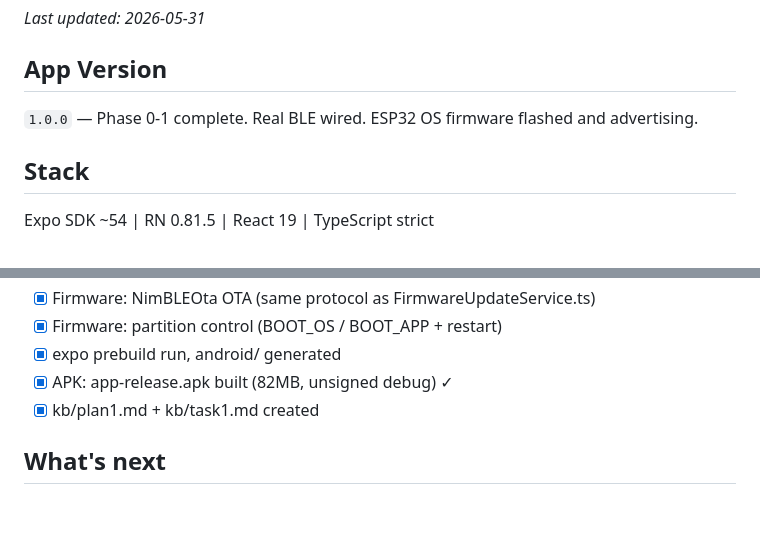
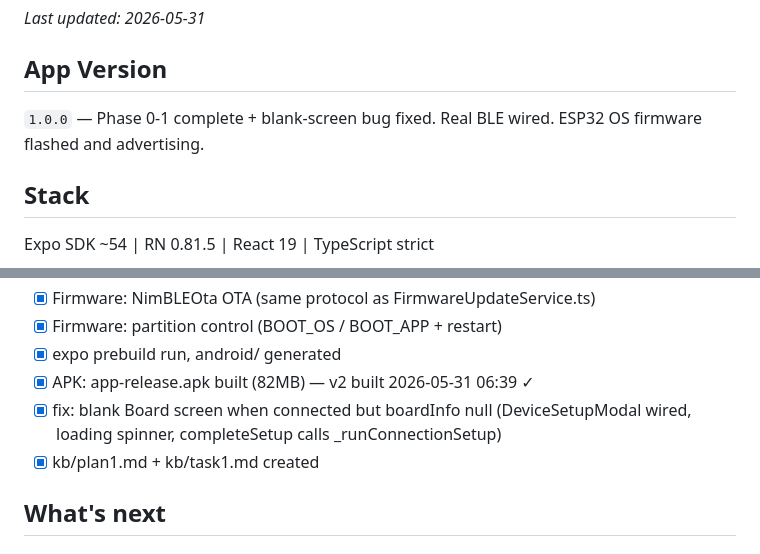
Before and after one commit to parasjaing8/esp32-emulator, a Markdown page: kb/status.md, 2 parts joined by grey strips. Drawn GitHub-style; blank space fills up the shorter version.

```diff
--- a/kb/status.md
+++ b/kb/status.md
@@ -2,7 +2,7 @@
 _Last updated: 2026-05-31_
 
 ## App Version
-`1.0.0` — Phase 0-1 complete. Real BLE wired. ESP32 OS firmware flashed and advertising.
+`1.0.0` — Phase 0-1 complete + blank-screen bug fixed. Real BLE wired. ESP32 OS firmware flashed and advertising.
 
 ## Stack
 Expo SDK ~54 | RN 0.81.5 | React 19 | TypeScript strict
@@ -32,7 +32,8 @@ The dual-partition "OS + app firmware" model has no public precedent.
 - [x] Firmware: NimBLEOta OTA (same protocol as FirmwareUpdateService.ts)
 - [x] Firmware: partition control (BOOT_OS / BOOT_APP + restart)
 - [x] expo prebuild run, android/ generated
-- [x] APK: app-release.apk built (82MB, unsigned debug) ✓
+- [x] APK: app-release.apk built (82MB) — v2 built 2026-05-31 06:39 ✓
+- [x] fix: blank Board screen when connected but boardInfo null (DeviceSetupModal wired, loading spinner, completeSetup calls _runConnectionSetup)
 - [x] kb/plan1.md + kb/task1.md created
 
 ## What's next
```
Also changed, not shown: kb/session_logs.md (+23 -0 lines).
